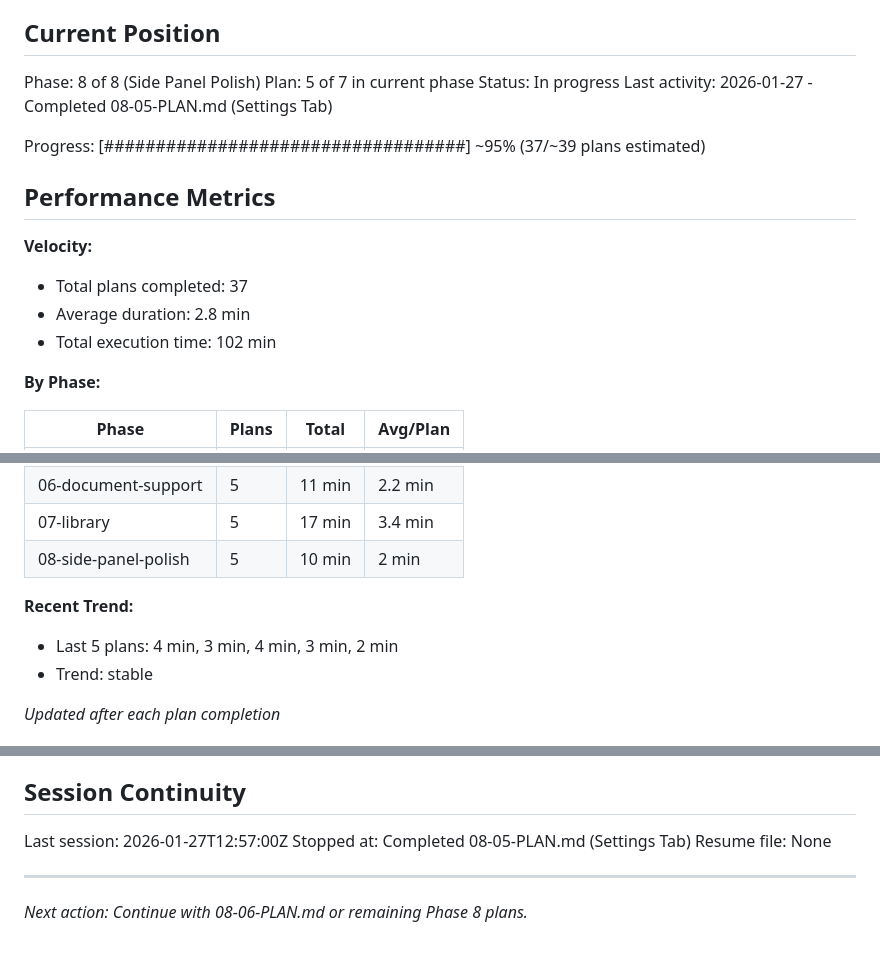
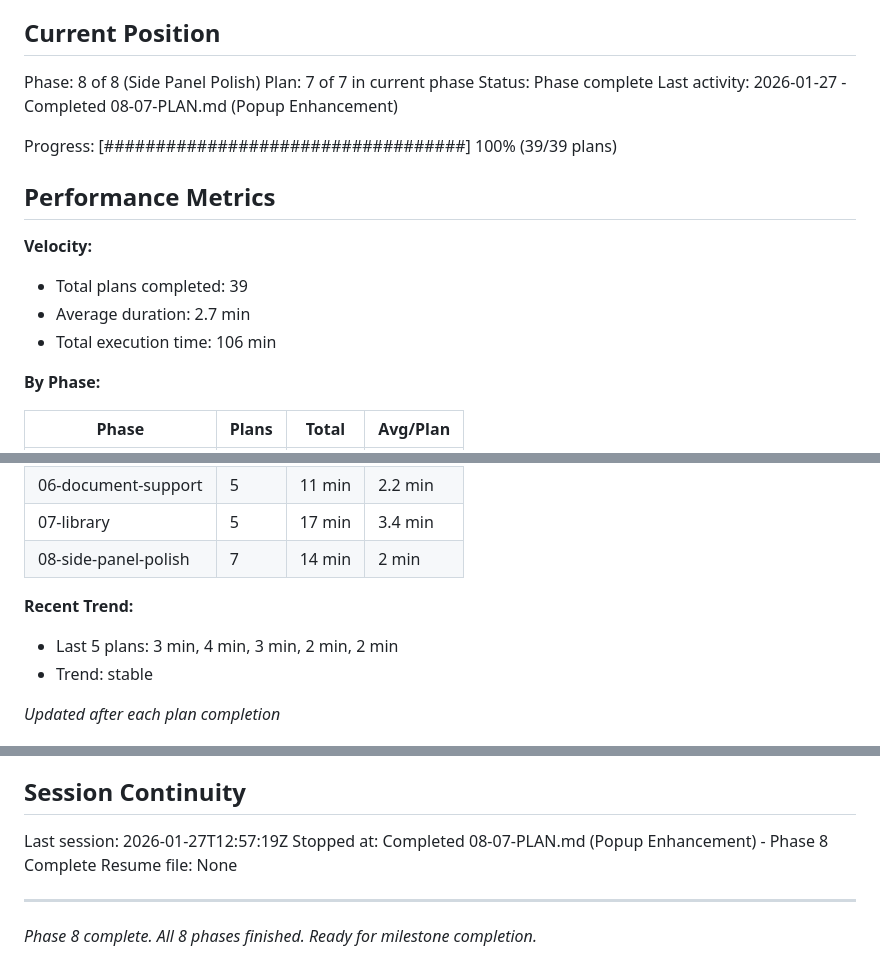
Before and after one commit to LucaDeLeo/best-tts, a Markdown page: .planning/STATE.md, 3 parts joined by grey strips. Drawn GitHub-style.

Commit message:
docs(08-07): complete Popup Enhancement plan
Tasks completed: 4/4
- Add side panel open handler to service worker
- Add color-scheme meta tag to popup HTML
- Add side panel button and theme support to popup
- Update popup styles for theme support

SUMMARY: .planning/phases/08-side-panel-polish/08-07-SUMMARY.md

```diff
--- a/.planning/STATE.md
+++ b/.planning/STATE.md
@@ -10,18 +10,18 @@ See: .planning/PROJECT.md (updated 2026-01-27)
 ## Current Position
 
 Phase: 8 of 8 (Side Panel Polish)
-Plan: 5 of 7 in current phase
-Status: In progress
-Last activity: 2026-01-27 - Completed 08-05-PLAN.md (Settings Tab)
+Plan: 7 of 7 in current phase
+Status: Phase complete
+Last activity: 2026-01-27 - Completed 08-07-PLAN.md (Popup Enhancement)
 
-Progress: [###################################] ~95% (37/~39 plans estimated)
+Progress: [###################################] 100% (39/39 plans)
 
 ## Performance Metrics
 
 **Velocity:**
-- Total plans completed: 37
-- Average duration: 2.8 min
-- Total execution time: 102 min
+- Total plans completed: 39
+- Average duration: 2.7 min
+- Total execution time: 106 min
 
 **By Phase:**
 
@@ -34,10 +34,10 @@ Progress: [###################################] ~95% (37/~39 plans estimated)
 | 05-floating-player | 5 | 12 min | 2.4 min |
 | 06-document-support | 5 | 11 min | 2.2 min |
 | 07-library | 5 | 17 min | 3.4 min |
-| 08-side-panel-polish | 5 | 10 min | 2 min |
+| 08-side-panel-polish | 7 | 14 min | 2 min |
 
 **Recent Trend:**
-- Last 5 plans: 4 min, 3 min, 4 min, 3 min, 2 min
+- Last 5 plans: 3 min, 4 min, 3 min, 2 min, 2 min
 - Trend: stable
 
 *Updated after each plan completion*
@@ -174,9 +177,9 @@ None.
 
 ## Session Continuity
 
-Last session: 2026-01-27T12:57:00Z
-Stopped at: Completed 08-05-PLAN.md (Settings Tab)
+Last session: 2026-01-27T12:57:19Z
+Stopped at: Completed 08-07-PLAN.md (Popup Enhancement) - Phase 8 Complete
 Resume file: None
 
 ---
-*Next action: Continue with 08-06-PLAN.md or remaining Phase 8 plans.*
+*Phase 8 complete. All 8 phases finished. Ready for milestone completion.*
```
Also changed, not shown: other parts of .planning/STATE.md (+3 -0 lines), 1 other file.
